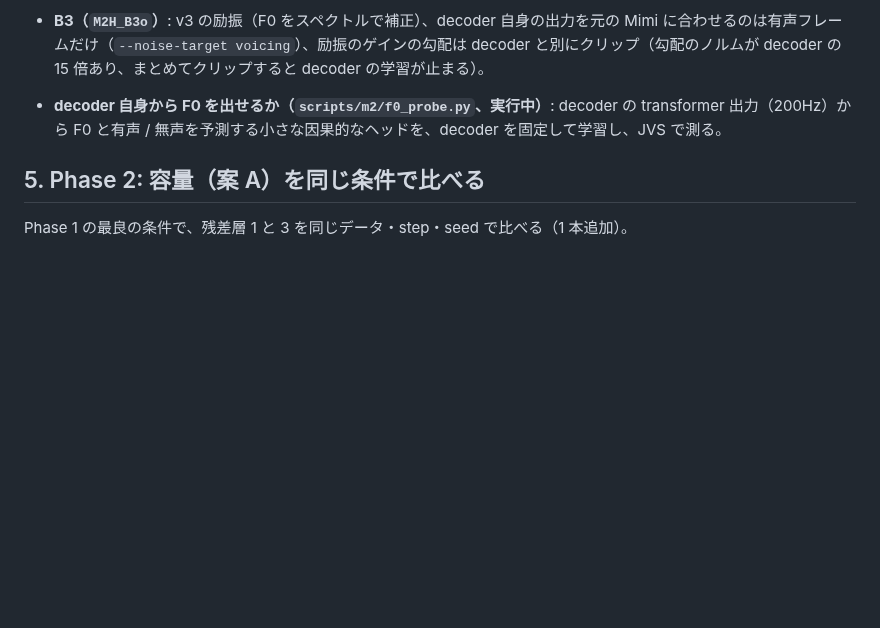
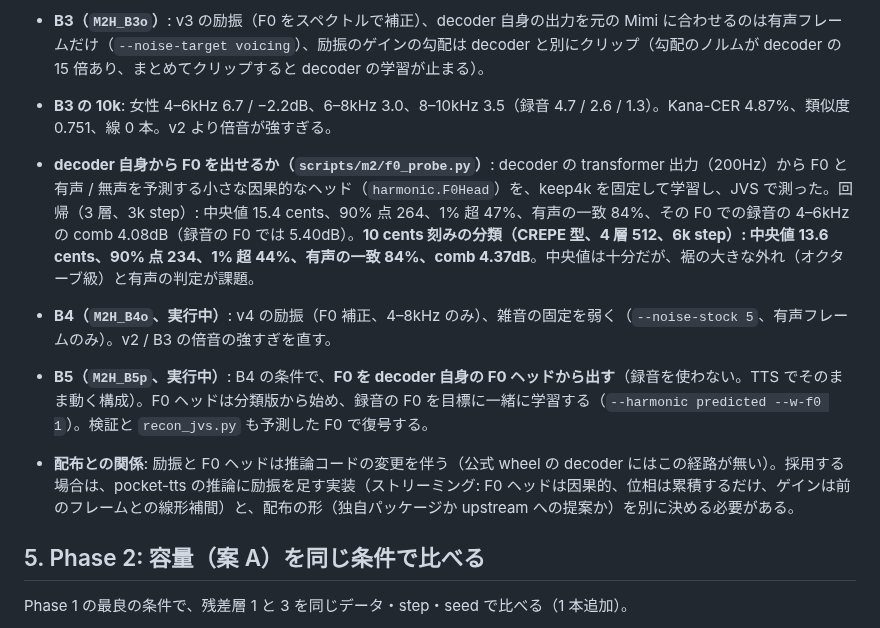
Before and after one commit to takuma104/pocket-tts-ja, a Markdown page: docs/plans/mimi_ft_hf_plan.md, the part around the change. GitHub-like rendering; blank space fills up the shorter version.

Commit message:
plan: B3 final, F0 head results, B4 / B5 started, what adopting the harmonic source would need for distribution
Co-Authored-By: Claude Opus 5.5 <noreply@anthropic.com>
Claude-Session: https://claude.ai/code/session_01Kqt4bhtLg9hpWXQ9cyCon4

```diff
--- a/docs/plans/mimi_ft_hf_plan.md
+++ b/docs/plans/mimi_ft_hf_plan.md
@@ -206,7 +206,11 @@ JVS 再構成（10 話者 × 6 文）の有声フレームで、出力自身の
 - **B3 の 5k**: 4–6kHz 6.0 / −2.9、6–8kHz 3.0、8–10kHz 3.3 と、v2 よりさらに倍音的（F0 の補正で倍音が録音にぴったり乗るため）。2.5–4kHz が 6.3 に下がり、全帯域 mel も 0.2601 と悪い。**倍音が強すぎる原因**: decoder 自身の出力（雑音）を有声フレームで元の Mimi のレベル（録音より約 7dB 小さい）に固定しているので、帯域のエネルギーのほとんどを励振が担い、雑音が足りない。次は (1) 励振を 8kHz まで（8kHz から上は decoder の雑音に任せる）、(2) 雑音の固定を弱める（重み 15 → 5 など）か、元の Mimi + 数 dB を目標にする。
 - **F0 の精度について（分かったこと）**: WORLD（dio / harvest）の F0 は、85ms の窓で求めた「倍音が最も立つ F0」と中央値 21〜25 cents 違うが、これは窓の中でピッチが 40 cents 以上動くための比較の問題だった。5ms ごとの瞬時の比較（43ms の窓で、録音の 4–6kHz の comb をその F0 で測る）では dio 5.4dB、harvest 5.4dB、スペクトルで補正した F0 5.9dB で大差ない。v3 はこの補正を入れる。
 - **B3（`M2H_B3o`）**: v3 の励振（F0 をスペクトルで補正）、decoder 自身の出力を元の Mimi に合わせるのは有声フレームだけ（`--noise-target voicing`）、励振のゲインの勾配は decoder と別にクリップ（勾配のノルムが decoder の 15 倍あり、まとめてクリップすると decoder の学習が止まる）。
-- **decoder 自身から F0 を出せるか（`scripts/m2/f0_probe.py`、実行中）**: decoder の transformer 出力（200Hz）から F0 と有声 / 無声を予測する小さな因果的なヘッドを、decoder を固定して学習し、JVS で測る。
+- **B3 の 10k**: 女性 4–6kHz 6.7 / −2.2dB、6–8kHz 3.0、8–10kHz 3.5（録音 4.7 / 2.6 / 1.3）。Kana-CER 4.87%、類似度 0.751、線 0 本。v2 より倍音が強すぎる。
+- **decoder 自身から F0 を出せるか（`scripts/m2/f0_probe.py`）**: decoder の transformer 出力（200Hz）から F0 と有声 / 無声を予測する小さな因果的なヘッド（`harmonic.F0Head`）を、keep4k を固定して学習し、JVS で測った。回帰（3 層、3k step）: 中央値 15.4 cents、90% 点 264、1% 超 47%、有声の一致 84%、その F0 での録音の 4–6kHz の comb 4.08dB（録音の F0 では 5.40dB）。**10 cents 刻みの分類（CREPE 型、4 層 512、6k step）: 中央値 13.6 cents、90% 点 234、1% 超 44%、有声の一致 84%、comb 4.37dB**。中央値は十分だが、裾の大きな外れ（オクターブ級）と有声の判定が課題。
+- **B4（`M2H_B4o`、実行中）**: v4 の励振（F0 補正、4–8kHz のみ）、雑音の固定を弱く（`--noise-stock 5`、有声フレームのみ）。v2 / B3 の倍音の強すぎを直す。
+- **B5（`M2H_B5p`、実行中）**: B4 の条件で、**F0 を decoder 自身の F0 ヘッドから出す**（録音を使わない。TTS でそのまま動く構成）。F0 ヘッドは分類版から始め、録音の F0 を目標に一緒に学習する（`--harmonic predicted --w-f0 1`）。検証と `recon_jvs.py` も予測した F0 で復号する。
+- **配布との関係**: 励振と F0 ヘッドは推論コードの変更を伴う（公式 wheel の decoder にはこの経路が無い）。採用する場合は、pocket-tts の推論に励振を足す実装（ストリーミング: F0 ヘッドは因果的、位相は累積するだけ、ゲインは前のフレームとの線形補間）と、配布の形（独自パッケージか upstream への提案か）を別に決める必要がある。
 
 ## 5. Phase 2: 容量（案 A）を同じ条件で比べる
 
```
